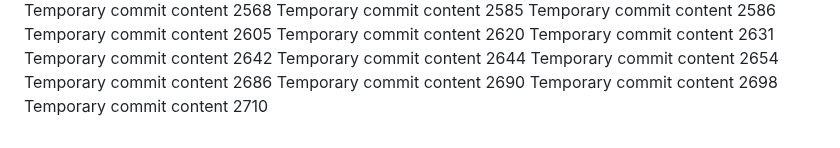
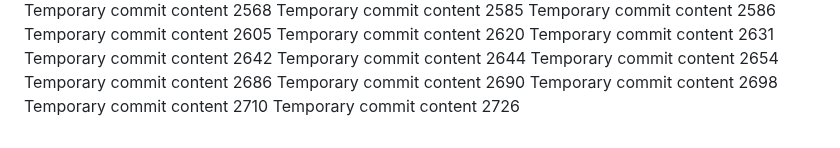
Before and after one commit to LagosStreet/globe, a Markdown page: ghjf/report.md, the part around the change. GitHub-like rendering.

```diff
--- a/ghjf/report.md
+++ b/ghjf/report.md
@@ -216,3 +216,4 @@ Temporary commit content 2686
 Temporary commit content 2690
 Temporary commit content 2698
 Temporary commit content 2710
+Temporary commit content 2726
```
